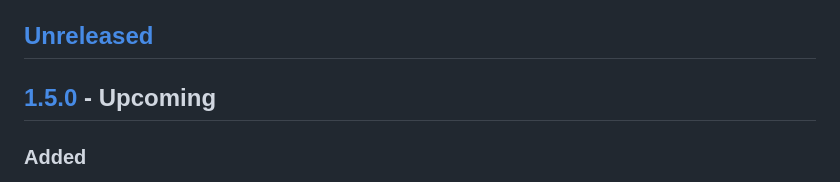
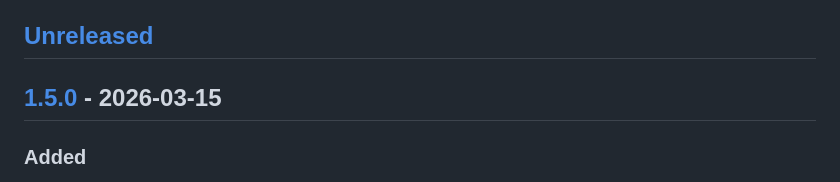
Before and after one commit to senjinthedragon/SillyTavern-Discord-Connector, a Markdown page: CHANGELOG.md, the part around the change. GitHub-like rendering.

Commit message:
Ready for 1.5.0

```diff
--- a/CHANGELOG.md
+++ b/CHANGELOG.md
@@ -5,7 +5,7 @@ The format is based on [Keep a Changelog](https://keepachangelog.com/en/1.1.0/).
 
 ## [Unreleased]
 
-## [1.5.0] - Upcoming
+## [1.5.0] - 2026-03-15
 
 ### Added
 
```
